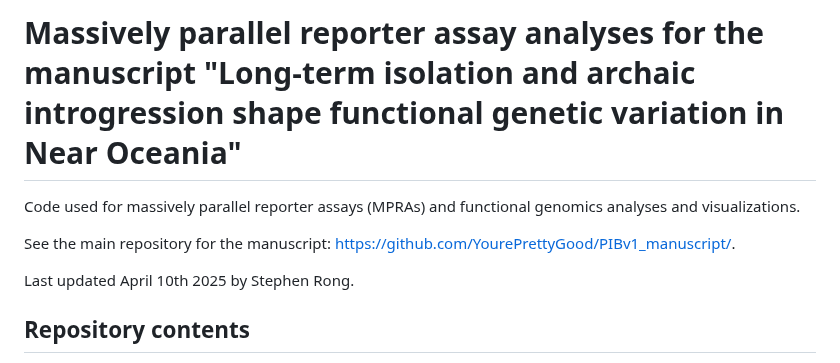
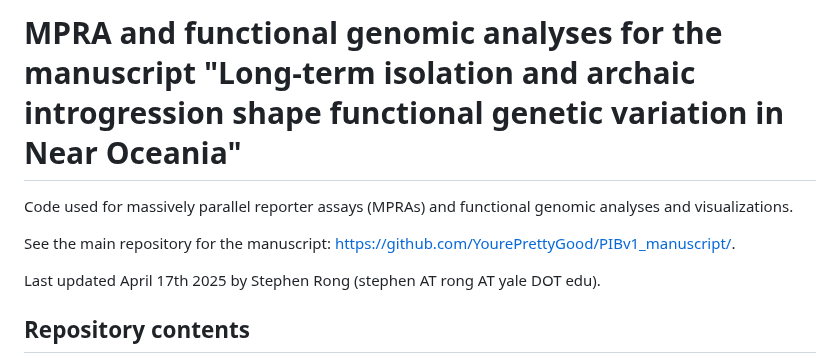
Before and after one commit to stephenrong/PIBv1_MPRA_analyses, a Markdown page: README.md, the part around the change. Rendered like a GitHub page.

Commit message:
Updated date and title

```diff
--- a/README.md
+++ b/README.md
@@ -1,10 +1,10 @@
-# Massively parallel reporter assay analyses for the manuscript "Long-term isolation and archaic introgression shape functional genetic variation in Near Oceania"
+# MPRA and functional genomic analyses for the manuscript "Long-term isolation and archaic introgression shape functional genetic variation in Near Oceania"
 
-Code used for massively parallel reporter assays (MPRAs) and functional genomics analyses and visualizations.
+Code used for massively parallel reporter assays (MPRAs) and functional genomic analyses and visualizations.
 
 See the main repository for the manuscript: https://github.com/YourePrettyGood/PIBv1_manuscript/.
 
-Last updated April 10th 2025 by Stephen Rong.
+Last updated April 17th 2025 by Stephen Rong (stephen AT rong AT yale DOT edu).
 
 ## Repository contents
 
```
